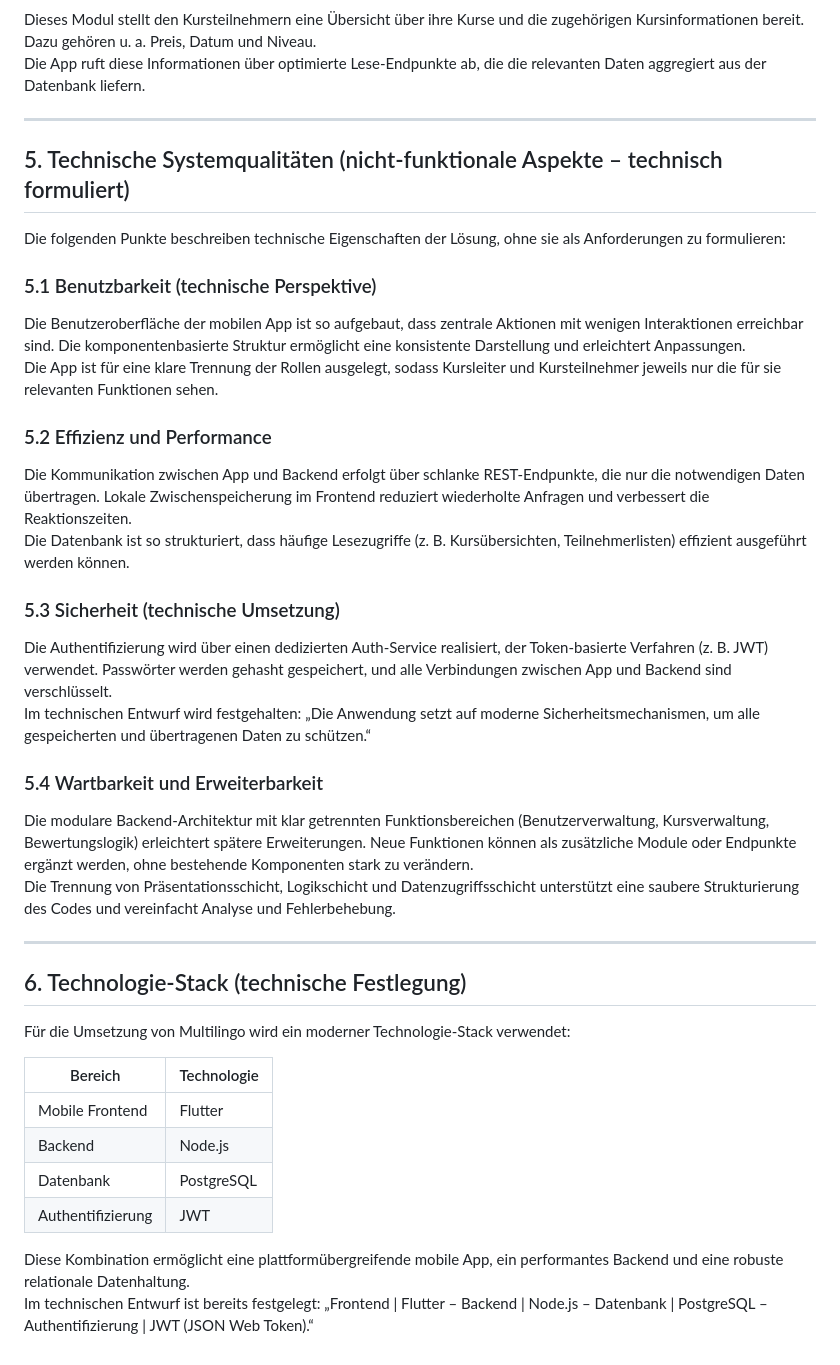
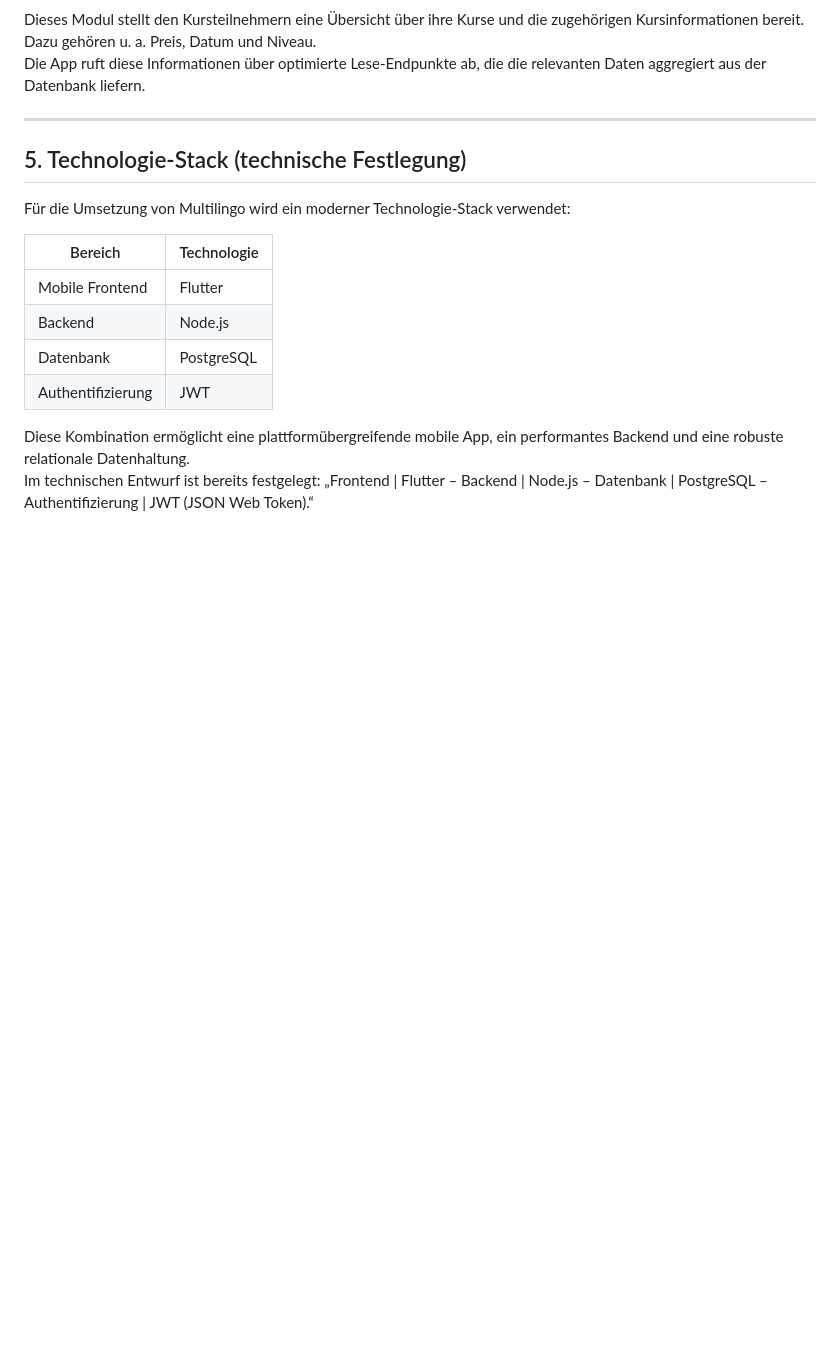
Before and after one commit to 25-26-dritte-Klassen-PRE-SYP/repo4copilot-test-team-die-multikulties, a Markdown page: docs/multilingo_technischer_entwurf (1).md, the part around the change. Drawn GitHub-style; blank space fills up the shorter version.

Commit message:
Update Multilingo_Technischer_Entwurf.md

```diff
--- a/docs/multilingo_technischer_entwurf (1).md
+++ b/docs/multilingo_technischer_entwurf (1).md
@@ -60,33 +60,7 @@ Die App ruft diese Informationen über optimierte Lese‑Endpunkte ab, die die r
 
 ---
 
-## 5. Technische Systemqualitäten (nicht‑funktionale Aspekte – technisch formuliert)
-
-Die folgenden Punkte beschreiben technische Eigenschaften der Lösung, ohne sie als Anforderungen zu formulieren:
-
-### 5.1 Benutzbarkeit (technische Perspektive)
-
-Die Benutzeroberfläche der mobilen App ist so aufgebaut, dass zentrale Aktionen mit wenigen Interaktionen erreichbar sind. Die komponentenbasierte Struktur ermöglicht eine konsistente Darstellung und erleichtert Anpassungen.
-Die App ist für eine klare Trennung der Rollen ausgelegt, sodass Kursleiter und Kursteilnehmer jeweils nur die für sie relevanten Funktionen sehen.
-
-### 5.2 Effizienz und Performance
-
-Die Kommunikation zwischen App und Backend erfolgt über schlanke REST‑Endpunkte, die nur die notwendigen Daten übertragen. Lokale Zwischenspeicherung im Frontend reduziert wiederholte Anfragen und verbessert die Reaktionszeiten.
-Die Datenbank ist so strukturiert, dass häufige Lesezugriffe (z. B. Kursübersichten, Teilnehmerlisten) effizient ausgeführt werden können.
-
-### 5.3 Sicherheit (technische Umsetzung)
-
-Die Authentifizierung wird über einen dedizierten Auth‑Service realisiert, der Token‑basierte Verfahren (z. B. JWT) verwendet. Passwörter werden gehasht gespeichert, und alle Verbindungen zwischen App und Backend sind verschlüsselt.
-Im technischen Entwurf wird festgehalten: „Die Anwendung setzt auf moderne Sicherheitsmechanismen, um alle gespeicherten und übertragenen Daten zu schützen.“
-
-### 5.4 Wartbarkeit und Erweiterbarkeit
-
-Die modulare Backend‑Architektur mit klar getrennten Funktionsbereichen (Benutzerverwaltung, Kursverwaltung, Bewertungslogik) erleichtert spätere Erweiterungen. Neue Funktionen können als zusätzliche Module oder Endpunkte ergänzt werden, ohne bestehende Komponenten stark zu verändern.
-Die Trennung von Präsentationsschicht, Logikschicht und Datenzugriffsschicht unterstützt eine saubere Strukturierung des Codes und vereinfacht Analyse und Fehlerbehebung.
-
----
-
-## 6. Technologie‑Stack (technische Festlegung)
+## 5. Technologie‑Stack (technische Festlegung)
 
 Für die Umsetzung von Multilingo wird ein moderner Technologie‑Stack verwendet:
 
```
